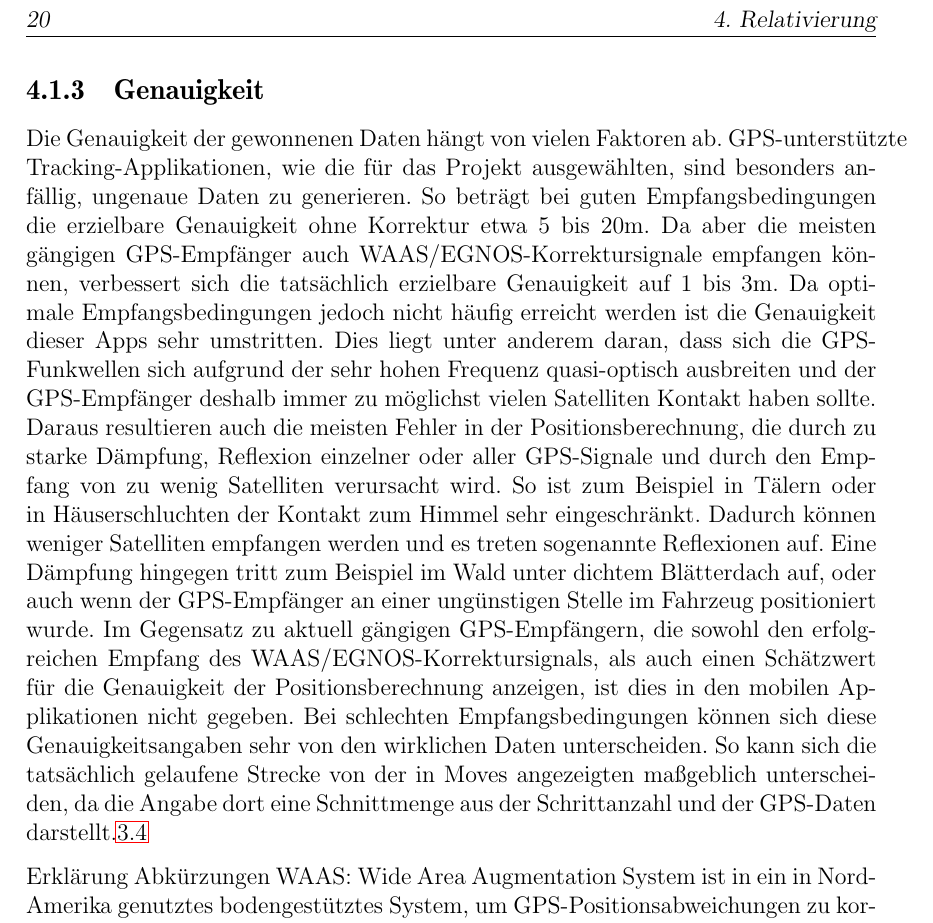
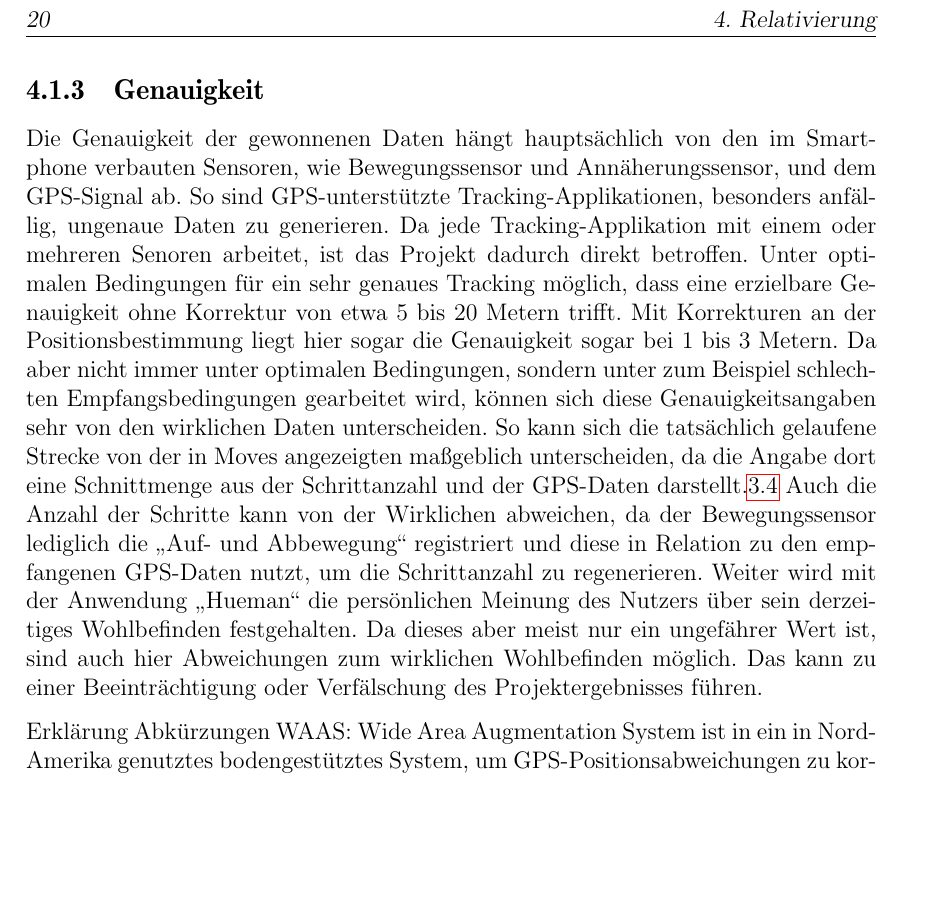
Before and after one commit to napcae/wab3, a LaTeX thesis (00_Projektdokumentation/01_Dokumentation/thesis.tex, which reads 00_Projektdokumentation/01_Dokumentation/relativ.tex): part of page 26 of 41, cut so that both start at the same text, the shorter picture padded with empty space. Compiled offline with pdfLaTeX.

Commit message:
Änderung des Beschreibung von Genauigkeit

```diff
--- a/00_Projektdokumentation/01_Dokumentation/relativ.tex
+++ b/00_Projektdokumentation/01_Dokumentation/relativ.tex
@@ -45,19 +45,18 @@ Fällt das Gerät wegen eines Hardware-, Softwarefehlers oder mangelnder Stromve
 \label{ch:Relativierung:sec:SystematischeUndZufälligeFehler:subsec:Genauigkeit}
 %% ==============================
 
-Die Genauigkeit der gewonnenen Daten hängt von vielen Faktoren ab.
-GPS-unterstützte Tracking-Applikationen, wie die für das Projekt ausgewählten, sind besonders  anfällig, ungenaue Daten zu generieren.
-So beträgt bei guten Empfangsbedingungen die erzielbare Genauigkeit ohne Korrektur etwa 5 bis 20m.
-Da aber die meisten gängigen GPS-Empfänger auch WAAS/EGNOS-Korrektursignale empfangen können, verbessert sich die tatsächlich erzielbare Genauigkeit auf 1 bis 3m.
-Da optimale Empfangsbedingungen jedoch nicht häufig erreicht  werden ist die Genauigkeit dieser Apps sehr umstritten.
-Dies liegt unter anderem daran, dass sich die GPS-Funkwellen sich aufgrund der sehr hohen Frequenz quasi-optisch ausbreiten und der GPS-Empfänger deshalb immer zu möglichst vielen Satelliten Kontakt haben sollte.
-Daraus resultieren auch die meisten Fehler in der Positionsberechnung, die durch zu starke Dämpfung, Reflexion einzelner oder aller GPS-Signale und durch den Empfang von zu wenig Satelliten verursacht wird.
-So ist zum Beispiel in Tälern oder in Häuserschluchten der Kontakt zum Himmel sehr eingeschränkt.
-Dadurch können weniger Satelliten empfangen werden und es treten sogenannte Reflexionen auf.
-Eine Dämpfung hingegen tritt zum Beispiel im Wald unter dichtem Blätterdach auf, oder auch wenn der GPS-Empfänger an einer ungünstigen Stelle im Fahrzeug positioniert wurde.
-Im Gegensatz zu aktuell gängigen GPS-Empfängern, die sowohl den erfolgreichen Empfang des WAAS/EGNOS-Korrektursignals, als auch einen Schätzwert für die Genauigkeit der Positionsberechnung anzeigen, ist dies in den mobilen Applikationen nicht gegeben.
-Bei schlechten Empfangsbedingungen können sich diese Genauigkeitsangaben sehr von den wirklichen Daten unterscheiden.
+Die Genauigkeit der gewonnenen Daten hängt hauptsächlich von den im Smartphone verbauten Sensoren, wie Bewegungssensor und Annäherungssensor, und  dem GPS-Signal ab.
+So sind GPS-unterstützte Tracking-Applikationen, besonders  anfällig, ungenaue Daten zu generieren.
+Da jede Tracking-Applikation mit einem oder mehreren Senoren arbeitet, ist das Projekt dadurch direkt betroffen.
+Unter optimalen Bedingungen für ein sehr genaues Tracking möglich, dass eine erzielbare Genauigkeit ohne Korrektur von etwa 5 bis 20 Metern trifft.
+Mit Korrekturen an der Positionsbestimmung liegt hier sogar die Genauigkeit sogar bei 1 bis 3 Metern.
+Da aber nicht immer unter optimalen Bedingungen, sondern unter zum Beispiel schlechten Empfangsbedingungen gearbeitet wird, können sich diese Genauigkeitsangaben sehr von den wirklichen Daten unterscheiden.
 So kann sich die tatsächlich gelaufene Strecke von der in Moves angezeigten maßgeblich unterscheiden, da die Angabe dort eine Schnittmenge aus der Schrittanzahl und der GPS-Daten darstellt.\ref{fig:GPS-Map}
+Auch die Anzahl der Schritte kann von der Wirklichen abweichen, da der Bewegungssensor lediglich die „Auf- und Abbewegung“ registriert und diese in Relation zu den empfangenen GPS-Daten nutzt, um die Schrittanzahl zu regenerieren.
+Weiter wird mit der Anwendung „Hueman“ die persönlichen Meinung des Nutzers über sein derzeitiges Wohlbefinden festgehalten.
+Da dieses aber meist nur ein ungefährer Wert ist, sind auch hier Abweichungen zum wirklichen Wohlbefinden möglich.
+Das kann zu einer Beeinträchtigung oder Verfälschung des Projektergebnisses führen.
+
 
 
 Erklärung Abkürzungen
```
Also changed, not shown: 00_Projektdokumentation/01_Dokumentation/thesis.pdf.
